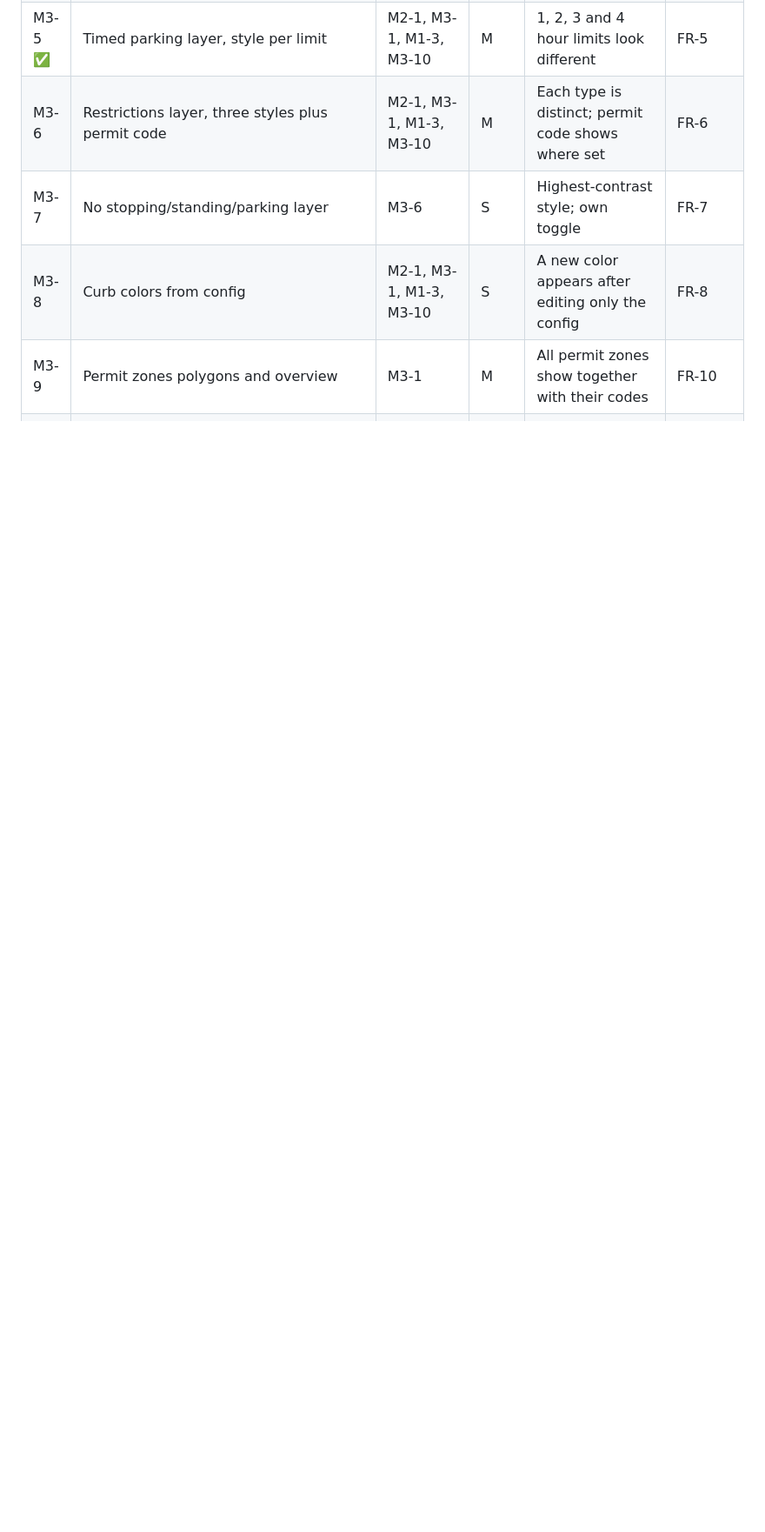
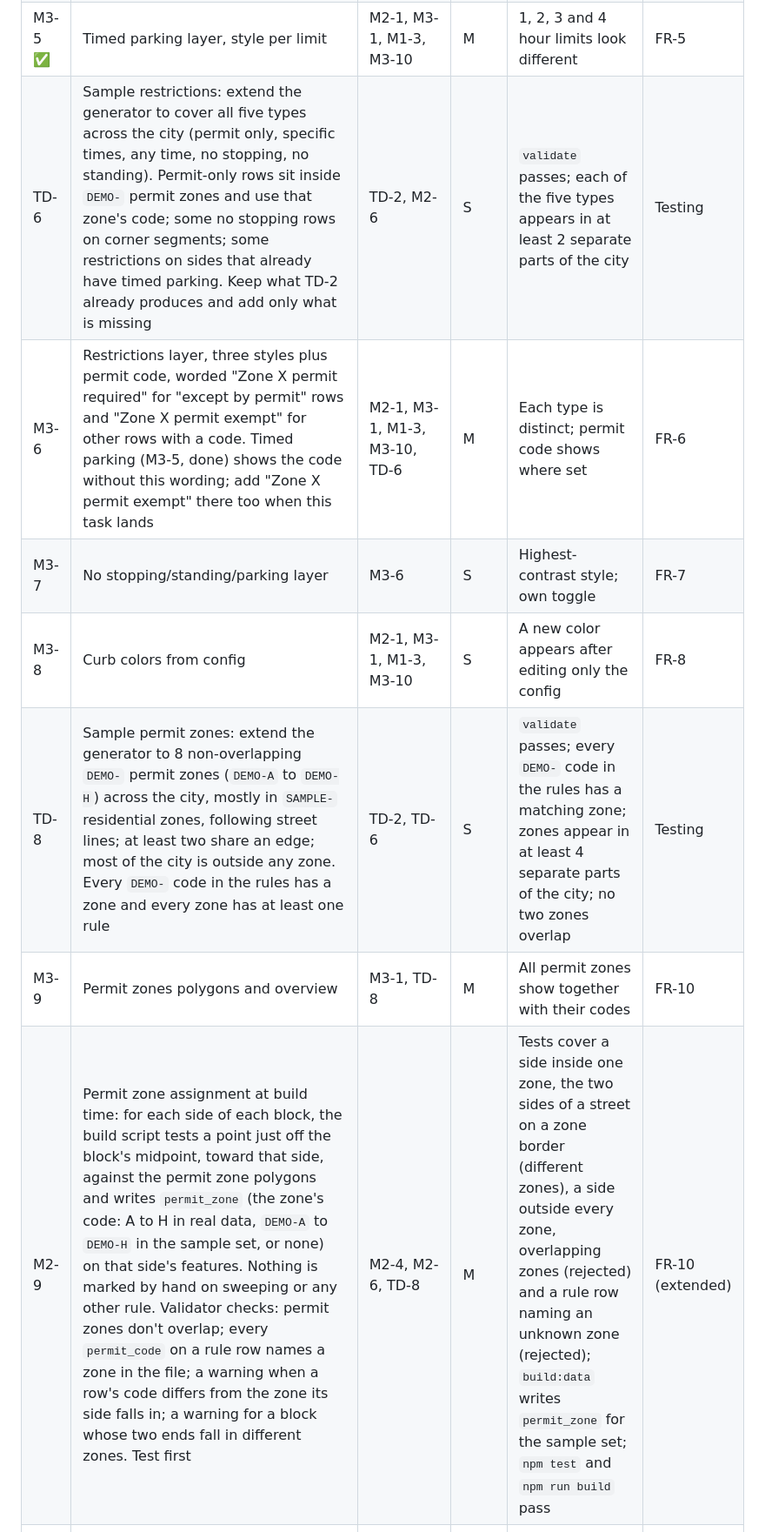
Before and after one commit to sherburnec/Parklas, a Markdown page: docs/PLAN.md, the part around one of its changes. Shown at 87% size. Rendered like a GitHub page; blank space fills up the shorter version.

Commit message:
Update to PLAN
PLAN.md changes

```diff
--- a/docs/PLAN.md
+++ b/docs/PLAN.md
@@ -122,10 +126,13 @@ App state (day, hour, toggles) lives in memory and the URL, never browser storag
 | TD-5 ✅ | Citywide sample timed parking: extend the generator's timed parking step to add timed rows (also on a few newly mapped blocks), weighted toward `SAMPLE-` commercial and mixed-use zones. Limits 30, 60, 120, 180 and 240 minutes (30 tests the fallback style); most rows have a schedule such as Mon–Sat 08:00–18:00, a few have none; some sit on sides that also have sweeping; a few rows inside a `DEMO-` permit zone carry that zone's code. Own seeded generator, so other layers' rows do not move | TD-2, TD-3, TD-4 | S | `validate` passes; every limit appears in at least 2 separate parts of the city; unmapped blocks still outnumber mapped ones | Testing |
 | M3-4 ✅ | Street sweeping layer | M2-1, M3-1, M1-3 | M | Active sides highlight and inactive mute at the chosen hour | FR-4 |
 | M3-5 ✅ | Timed parking layer, style per limit | M2-1, M3-1, M1-3, M3-10 | M | 1, 2, 3 and 4 hour limits look different | FR-5 |
-| M3-6 | Restrictions layer, three styles plus permit code | M2-1, M3-1, M1-3, M3-10 | M | Each type is distinct; permit code shows where set | FR-6 |
+| TD-6 | Sample restrictions: extend the generator to cover all five types across the city (permit only, specific times, any time, no stopping, no standing). Permit-only rows sit inside `DEMO-` permit zones and use that zone's code; some no stopping rows on corner segments; some restrictions on sides that already have timed parking. Keep what TD-2 already produces and add only what is missing | TD-2, M2-6 | S | `validate` passes; each of the five types appears in at least 2 separate parts of the city | Testing |
+| M3-6 | Restrictions layer, three styles plus permit code, worded "Zone X permit required" for "except by permit" rows and "Zone X permit exempt" for other rows with a code. Timed parking (M3-5, done) shows the code without this wording; add "Zone X permit exempt" there too when this task lands | M2-1, M3-1, M1-3, M3-10, TD-6 | M | Each type is distinct; permit code shows where set | FR-6 |
 | M3-7 | No stopping/standing/parking layer | M3-6 | S | Highest-contrast style; own toggle | FR-7 |
 | M3-8 | Curb colors from config | M2-1, M3-1, M1-3, M3-10 | S | A new color appears after editing only the config | FR-8 |
-| M3-9 | Permit zones polygons and overview | M3-1 | M | All permit zones show together with their codes | FR-10 |
+| TD-8 | Sample permit zones: extend the generator to 8 non-overlapping `DEMO-` permit zones (`DEMO-A` to `DEMO-H`) across the city, mostly in `SAMPLE-` residential zones, following street lines; at least two share an edge; most of the city is outside any zone. Every `DEMO-` code in the rules has a zone and every zone has at least one rule | TD-2, TD-6 | S | `validate` passes; every `DEMO-` code in the rules has a matching zone; zones appear in at least 4 separate parts of the city; no two zones overlap | Testing |
+| M3-9 | Permit zones polygons and overview | M3-1, TD-8 | M | All permit zones show together with their codes | FR-10 |
+| M2-9 | Permit zone assignment at build time: for each side of each block, the build script tests a point just off the block's midpoint, toward that side, against the permit zone polygons and writes `permit_zone` (the zone's code: A to H in real data, `DEMO-A` to `DEMO-H` in the sample set, or none) on that side's features. Nothing is marked by hand on sweeping or any other rule. Validator checks: permit zones don't overlap; every `permit_code` on a rule row names a zone in the file; a warning when a row's code differs from the zone its side falls in; a warning for a block whose two ends fall in different zones. Test first | M2-4, M2-6, TD-8 | M | Tests cover a side inside one zone, the two sides of a street on a zone border (different zones), a side outside every zone, overlapping zones (rejected) and a rule row naming an unknown zone (rejected); `build:data` writes `permit_zone` for the sample set; `npm test` and `npm run build` pass | FR-10 (extended) |
 | M3-10 ✅ | Layers apply the band geometry flags: bands are cut by `trim_start_m` / `trim_end_m`, inner-facing sides are not drawn, flagged slivers are drawn only if they have a rule row. Retrofit the finished sweeping layer; all later rule layers (M3-5 to M3-8) use the same shared helper. The loader exposes `trim.json`; the layers do no geometry of their own. The hard-coded band constants in `src/layers/sweeping.ts` (`FIRST_OFFSET_PX`, `OFFSET_STEP_PX`, `WIDTH_PX`, `MIN_WIDTH_PX`) are replaced by the shared config from M2-8 | M2-8, M3-4 | M | On the downtown fork, sweeping bands no longer cross at z17; a sliver with no rule is not drawn and one with a rule is; the hidden inner side still appears in the click-through data; `npm test` and `npm run build` pass | FR-9, FR-11 |
 | M4-1 | Shared time state and per-layer toggles | M2-1 | S | One change updates every layer | FR-1 |
 | M4-2 | Day picker, hourly slider, Now (America/Los\_Angeles), play | M4-1 | M | Now matches Burbank local hour on both sides of a DST change | FR-2 |
```
Also changed, not shown: other parts of docs/PLAN.md (+12 -5 lines).
